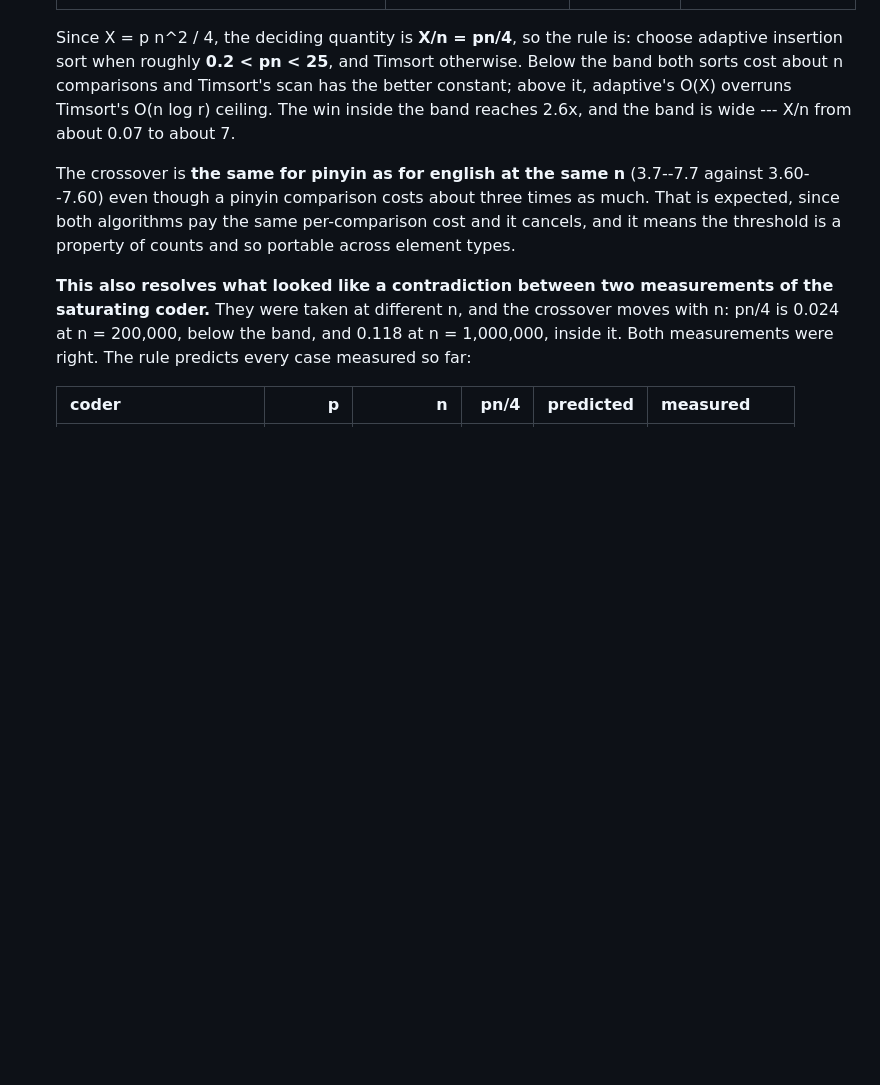
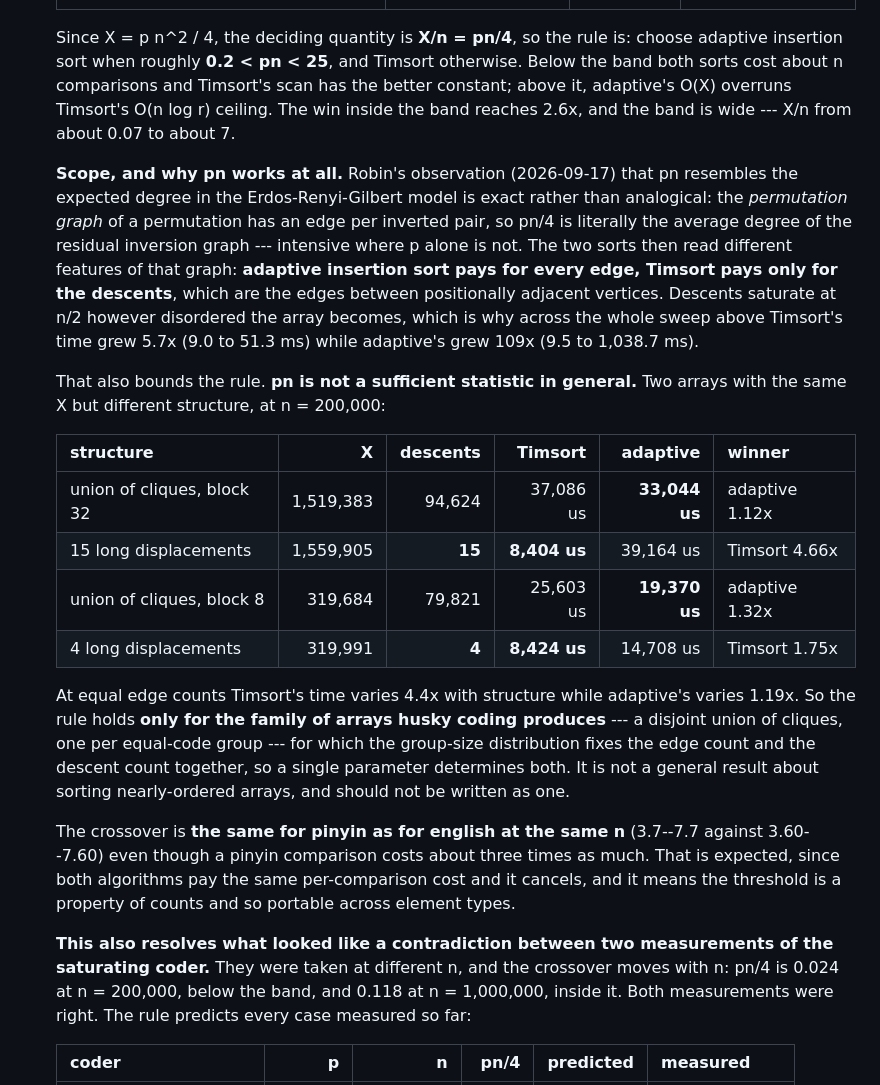
Before and after one commit to rchillyard/The-repository-formerly-known-as, a Markdown page: TODO.md, the part around the change. Rendered like a GitHub page; blank space fills up the shorter version.

Commit message:
Bound the cleanup-sort rule: pn is not a sufficient statistic in general
Robin observed that pn resembles the expected degree in the
Erdos-Renyi-Gilbert model. It is not an analogy but the same quantity: the
permutation graph of a permutation carries an edge per inverted pair, so pn/4 is
the average degree of the residual inversion graph -- intensive, where p alone is
not, which is why it is the parameter that works.

It also says which feature each sort reads. Adaptive insertion sort pays for
every edge; Timsort pays only for the descents, the edges between positionally
adjacent vertices. Descents saturate at n/2 however disordered the array becomes,
which is the mechanism behind the earlier sweep: Timsort's time grew 5.7x across
it while adaptive's grew 109x.

And it bounds the rule, because our inversion graph is not G(n,p) -- it is a
disjoint union of cliques, one per equal-code group, with the same edge count and
quite different structure. Tested at n = 200,000 by building arrays with matched
X and different structure: at X of about 1.5 million, the clique form has 94,624
descents and adaptive wins 1.12x, while fifteen long displacements have 15
descents and Timsort wins 4.66x. Timsort's time varies 4.4x with structure at
equal edge count; adaptive's varies 1.19x.

So "adaptive when 0.2 < pn < 25" holds for the family of arrays husky coding
produces, and for that family only, because there the group-size distribution
fixes edges and descents together so one parameter determines both. It is not a
general result about sorting nearly-ordered arrays and item 38 now says so
explicitly, which matters because it is the kind of claim that would be tempting
to state without the qualification.

Co-Authored-By: Claude Opus 5 <noreply@anthropic.com>

```diff
--- a/TODO.md
+++ b/TODO.md
@@ -1428,6 +1428,31 @@ is a defect; all are hardening or generalisation.
     overruns Timsort's O(n log r) ceiling. The win inside the band reaches 2.6x, and the band is
     wide --- X/n from about 0.07 to about 7.
 
+    **Scope, and why pn works at all.** Robin's observation (2026-09-17) that pn resembles the
+    expected degree in the Erdos-Renyi-Gilbert model is exact rather than analogical: the *permutation
+    graph* of a permutation has an edge per inverted pair, so pn/4 is literally the average degree of
+    the residual inversion graph --- intensive where p alone is not. The two sorts then read different
+    features of that graph: **adaptive insertion sort pays for every edge, Timsort pays only for the
+    descents**, which are the edges between positionally adjacent vertices. Descents saturate at n/2
+    however disordered the array becomes, which is why across the whole sweep above Timsort's time
+    grew 5.7x (9.0 to 51.3 ms) while adaptive's grew 109x (9.5 to 1,038.7 ms).
+
+    That also bounds the rule. **pn is not a sufficient statistic in general.** Two arrays with the
+    same X but different structure, at n = 200,000:
+
+    | structure | X | descents | Timsort | adaptive | winner |
+    | --- | ---: | ---: | ---: | ---: | --- |
+    | union of cliques, block 32 | 1,519,383 | 94,624 | 37,086 us | **33,044 us** | adaptive 1.12x |
+    | 15 long displacements | 1,559,905 | **15** | **8,404 us** | 39,164 us | Timsort 4.66x |
+    | union of cliques, block 8 | 319,684 | 79,821 | 25,603 us | **19,370 us** | adaptive 1.32x |
+    | 4 long displacements | 319,991 | **4** | **8,424 us** | 14,708 us | Timsort 1.75x |
+
+    At equal edge counts Timsort's time varies 4.4x with structure while adaptive's varies 1.19x. So
+    the rule holds **only for the family of arrays husky coding produces** --- a disjoint union of
+    cliques, one per equal-code group --- for which the group-size distribution fixes the edge count
+    and the descent count together, so a single parameter determines both. It is not a general
+    result about sorting nearly-ordered arrays, and should not be written as one.
+
     The crossover is **the same for pinyin as for english at the same n** (3.7--7.7 against
     3.60--7.60) even though a pinyin comparison costs about three times as much. That is expected,
     since both algorithms pay the same per-comparison cost and it cancels, and it means the threshold
```
